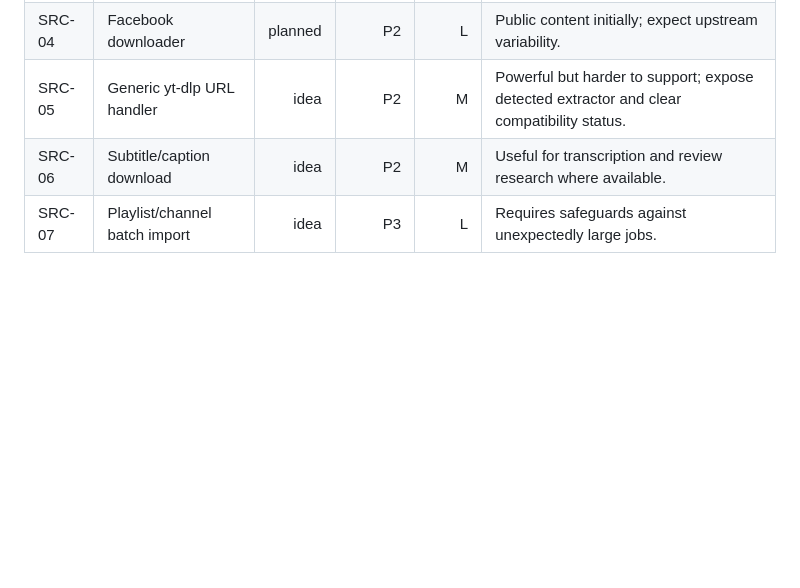
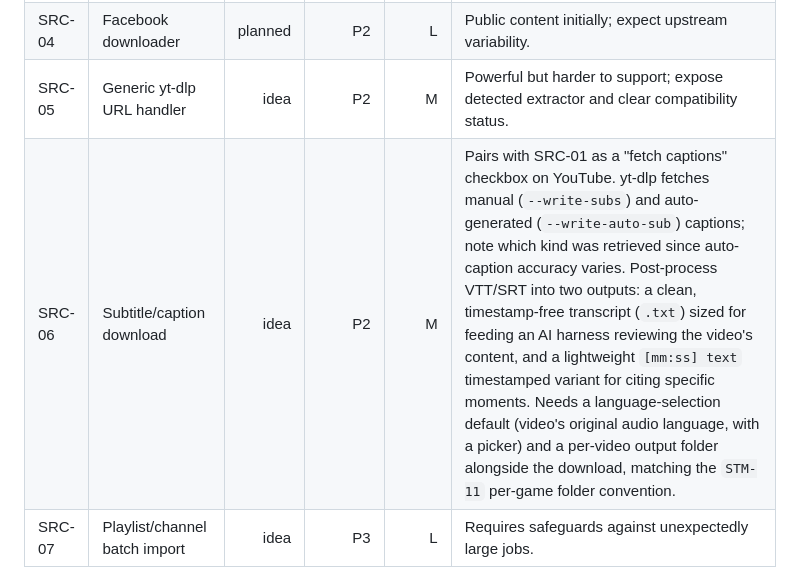
Before and after one commit to brwinnov/GameContentCreatorToolkit, a Markdown page: docs/FEATURES.md, the part around the change. Drawn GitHub-style; blank space fills up the shorter version.

Commit message:
Expand SRC-06 subtitle download design notes [skip ci]

```diff
--- a/docs/FEATURES.md
+++ b/docs/FEATURES.md
@@ -115,7 +115,7 @@ scope.
 | SRC-03 | Instagram downloader | planned | P2 | L | Public content initially; authentication and cookies need a separate security design. |
 | SRC-04 | Facebook downloader | planned | P2 | L | Public content initially; expect upstream variability. |
 | SRC-05 | Generic yt-dlp URL handler | idea | P2 | M | Powerful but harder to support; expose detected extractor and clear compatibility status. |
-| SRC-06 | Subtitle/caption download | idea | P2 | M | Useful for transcription and review research where available. |
+| SRC-06 | Subtitle/caption download | idea | P2 | M | Pairs with SRC-01 as a "fetch captions" checkbox on YouTube. yt-dlp fetches manual (`--write-subs`) and auto-generated (`--write-auto-sub`) captions; note which kind was retrieved since auto-caption accuracy varies. Post-process VTT/SRT into two outputs: a clean, timestamp-free transcript (`.txt`) sized for feeding an AI harness reviewing the video's content, and a lightweight `[mm:ss] text` timestamped variant for citing specific moments. Needs a language-selection default (video's original audio language, with a picker) and a per-video output folder alongside the download, matching the `STM-11` per-game folder convention. |
 | SRC-07 | Playlist/channel batch import | idea | P3 | L | Requires safeguards against unexpectedly large jobs. |
 
 ## Creator Workflow
```
